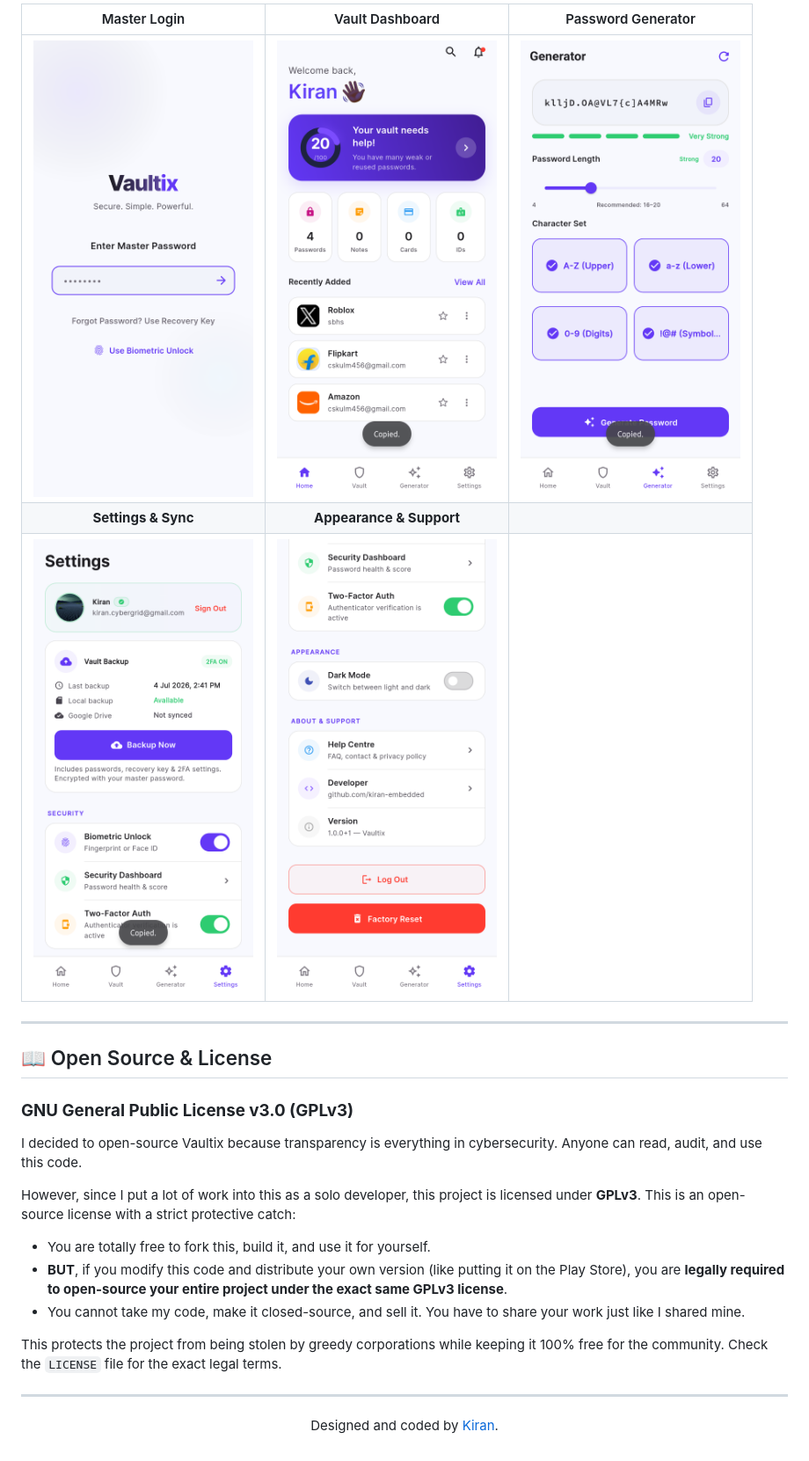
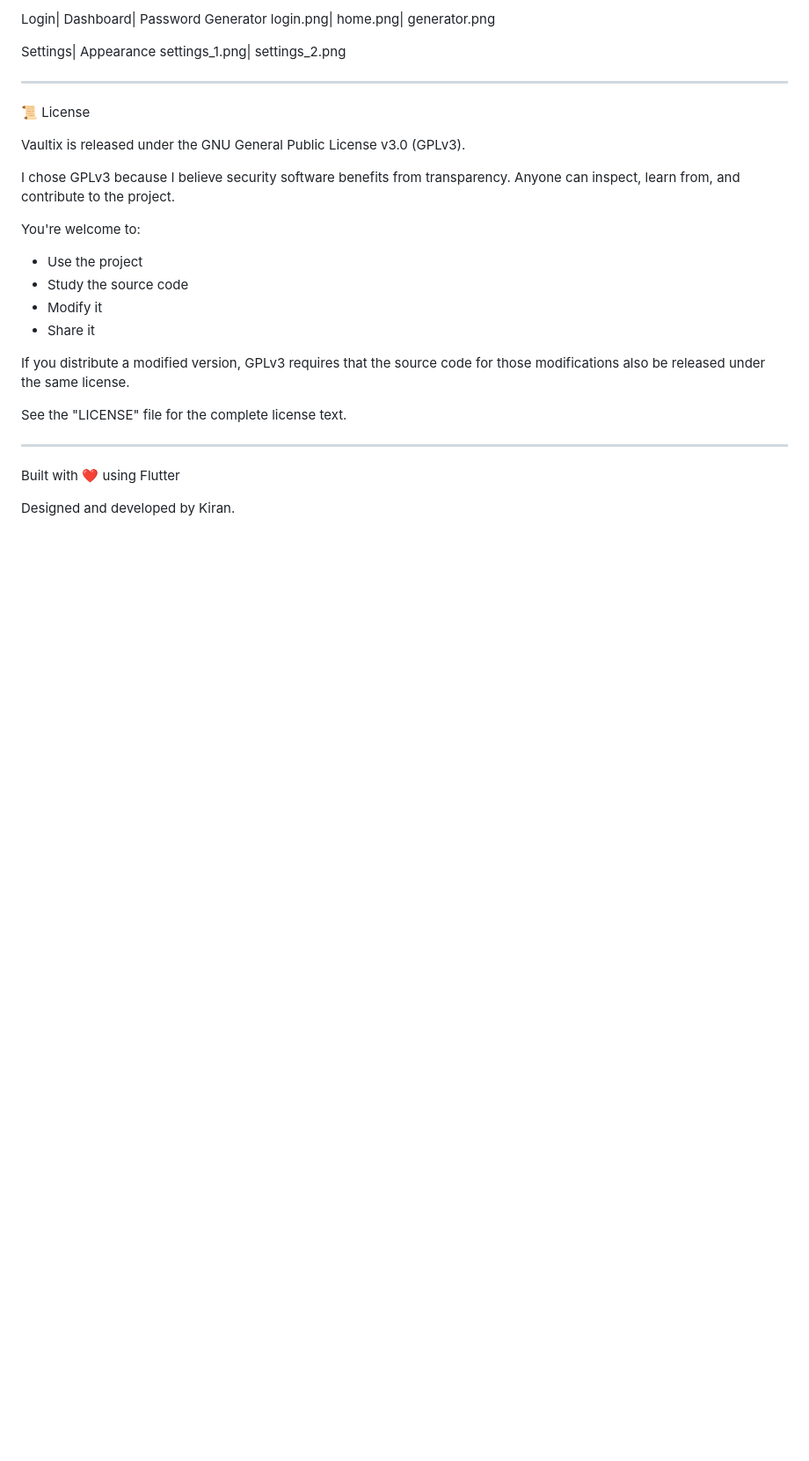
Before and after one commit to kiran-embedded/vaultix-password-manager, a Markdown page: README.md, the part around one of its changes. Shown at 88% size. Drawn GitHub-style; blank space fills up the shorter version.

```diff
--- a/README.md
+++ b/README.md
@@ -61,27 +61,31 @@ I didn't cut corners on security. Here's exactly what happens under the hood:
 
-| Master Login | Vault Dashboard | Password Generator |
-| :---: | :---: | :---: |
-| <img src="assets/screenshots/login.png" width="250"> | <img src="assets/screenshots/home.png" width="250"> | <img src="assets/screenshots/generator.png" width="250"> |
-| **Settings & Sync** | **Appearance & Support** | |
-| <img src="assets/screenshots/settings_1.png" width="250"> | <img src="assets/screenshots/settings_2.png" width="250"> | |
+Login| Dashboard| Password Generator
+login.png| home.png| generator.png
+
+Settings| Appearance
+settings_1.png| settings_2.png
 
 ---
 
-## 📖 Open Source & License
+📜 License
 
-### **GNU General Public License v3.0 (GPLv3)**
+Vaultix is released under the GNU General Public License v3.0 (GPLv3).
 
-I decided to open-source Vaultix because transparency is everything in cybersecurity. Anyone can read, audit, and use this code.
+I chose GPLv3 because I believe security software benefits from transparency. Anyone can inspect, learn from, and contribute to the project.
 
-However, since I put a lot of work into this as a solo developer, this project is licensed under **GPLv3**. This is an open-source license with a strict protective catch:
-- You are totally free to fork this, build it, and use it for yourself.
-- **BUT**, if you modify this code and distribute your own version (like putting it on the Play Store), you are **legally required to open-source your entire project under the exact same GPLv3 license**.
-- You cannot take my code, make it closed-source, and sell it. You have to share your work just like I shared mine.
+You're welcome to:
 
-This protects the project from being stolen by greedy corporations while keeping it 100% free for the community. Check the `LICENSE` file for the exact legal terms.
+- Use the project
+- Study the source code
+- Modify it
+- Share it
+
+If you distribute a modified version, GPLv3 requires that the source code for those modifications also be released under the same license.
+
+See the "LICENSE" file for the complete license text.
 
 ---
 
-<div align="center">
-  <p>Designed and coded by <a href="https://github.com/kiran-embedded">Kiran</a>.</p>
-</div>
+Built with ❤️ using Flutter
+
+Designed and developed by Kiran.
```
Also changed, not shown: other parts of README.md (+39 -39 lines).
